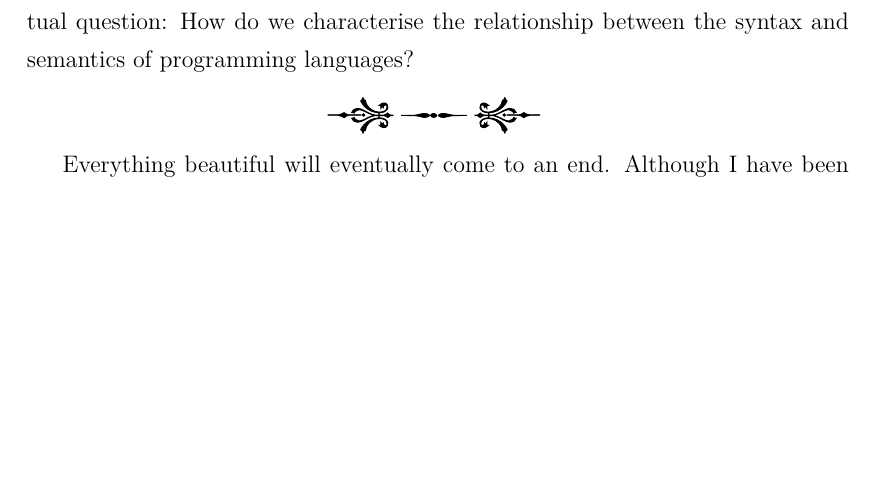
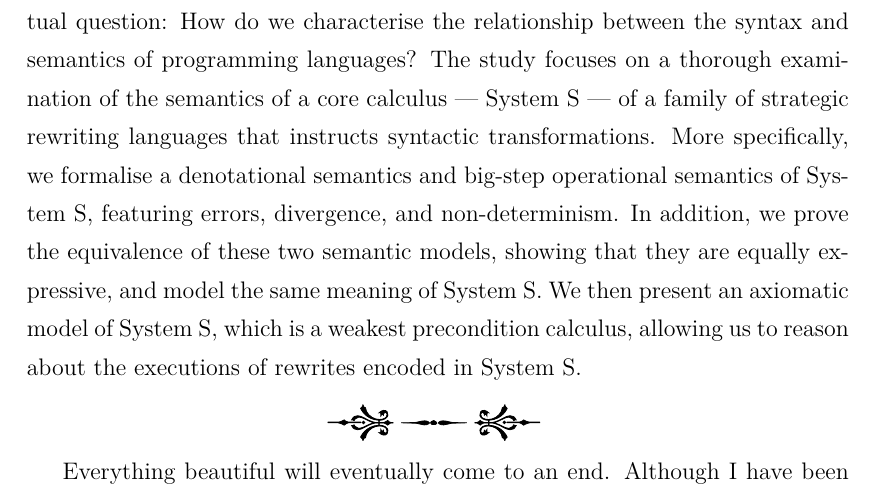
Before and after one commit to XYUnknown/Necronomicon, a LaTeX thesis (latest_infthesis/infthesis.tex, which reads latest_infthesis/chap5.tex): part of page 139 of 154, cut so that both start at the same text, the shorter picture padded with empty space. Compiled offline with XeLaTeX.

Commit message:
Updates from Overleaf

```diff
--- a/latest_infthesis/chap5.tex
+++ b/latest_infthesis/chap5.tex
@@ -35,7 +35,7 @@ The study discussed in chapter~\ref{chap2} is conducted to address the first con
 
 The study discussed in chapter~\ref{chap3} is conducted to address the second conceptual question: How to intuitively understand \emph{distributed programs} using the same conceptual model as \emph{monolithic programs}? The study focuses on designing, implementing, and formalising a UMI framework as a Rust library. This UMI framework allows a distributed program to be migrated a monolithic program without massive changes to the syntax or structure of the original monolithic program. In addition, the semantics of the monolithic program is preserved. By formalising the core calculus of the UMI framework implemented as a distributed extension of Rust, we argue that our UMI framework extends Rust's memory safety guarantees into a distributed setting by utilising Rust's ownership and lifetime system in distributed memory management. In terms of addressing the conceptual question regarding to understanding the connection between monolithic programs and distributed programs, the UMI framework demonstrates that a monolithic program can be viewed as an abstraction of a distributed program. Rather than requiring programmers to implement \emph{how} some functionalities are achieved in a distributed setting via network communication protocols and message passing, programmers only need to specify \emph{what} these functionalities a distributed program is required to achieve in terms of a monolithic program by abstracting away the details of distributed memory management and message passing over a network.
 
-The study discussed in chapter~\ref{chap4} is conducted to address the third conceptual question: How do we characterise the relationship between the \emph{syntax} and \emph{semantics} of programming languages?
+The study discussed in chapter~\ref{chap4} is conducted to address the third conceptual question: How do we characterise the relationship between the \emph{syntax} and \emph{semantics} of programming languages? The study focuses on a thorough examination of the semantics of a core calculus --- System S --- of a family of strategic rewriting languages that instructs syntactic transformations. More specifically, we formalise a denotational semantics and big-step operational semantics of System S, featuring errors, divergence, and non-determinism. In addition, we prove the equivalence of these two semantic models, showing that they are equally expressive, and model the same meaning of System S. We then present an axiomatic model of System S, which is a weakest precondition calculus, allowing us to reason about the executions of rewrites encoded in System S.
 
 \begin{center}
 \vspace{-0.7em}
```
